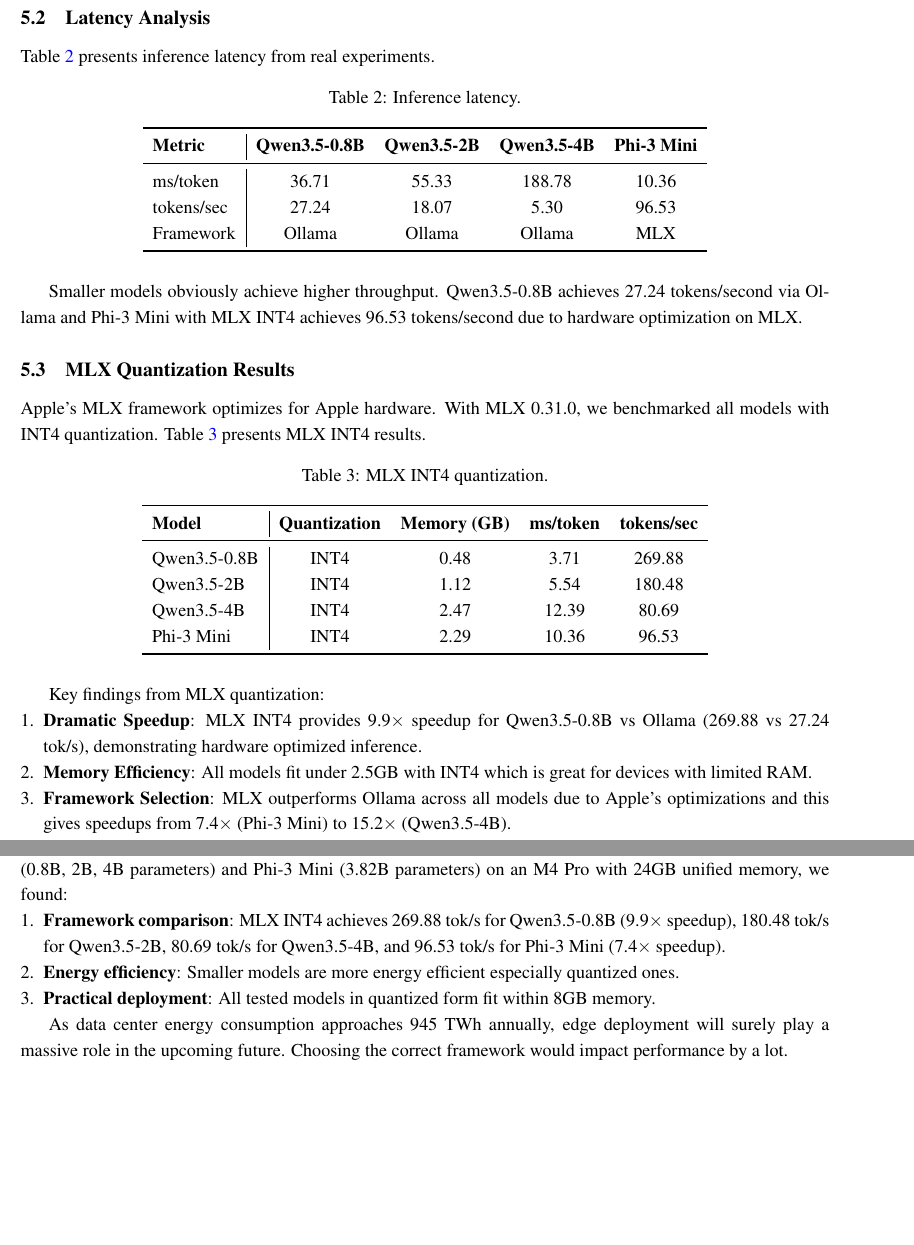
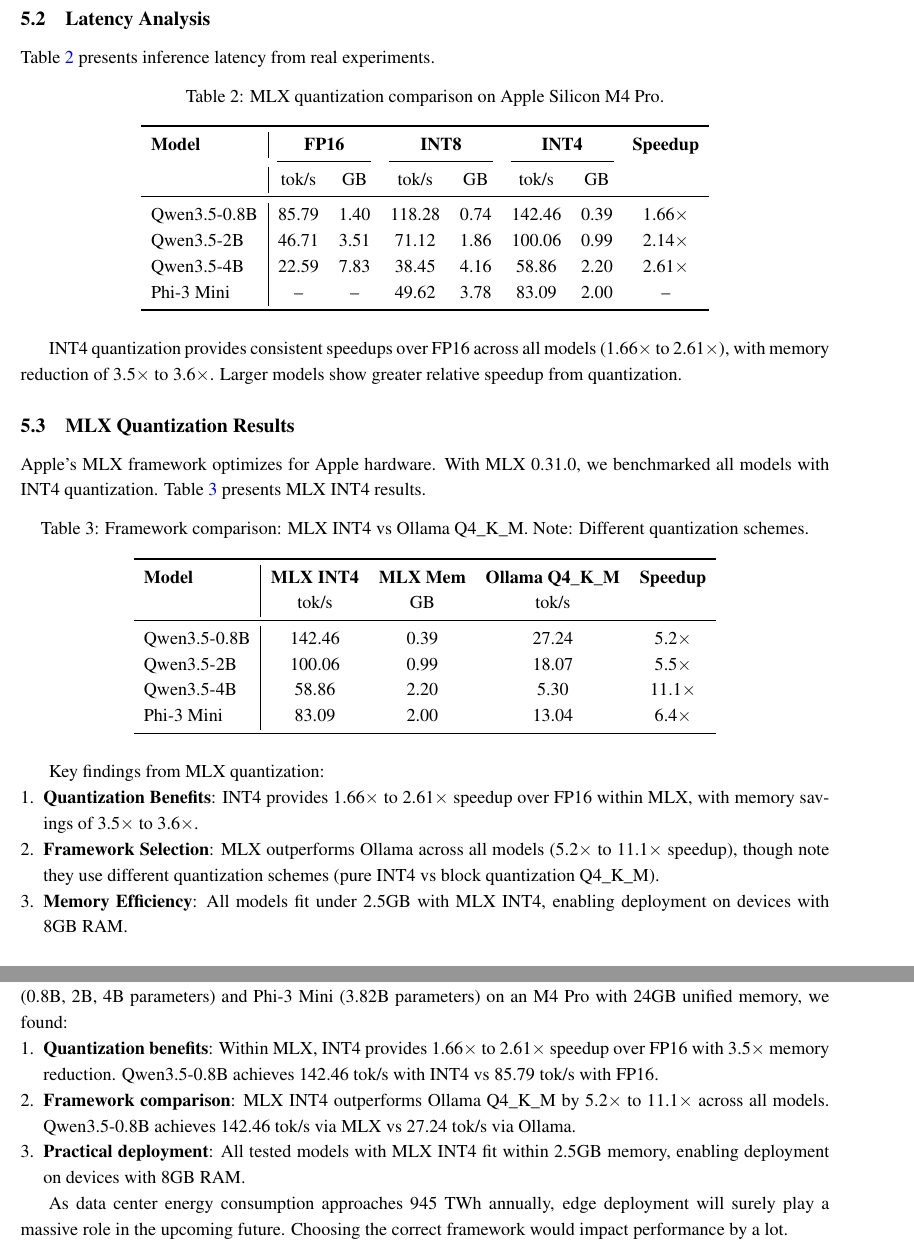
Before and after one commit to harshpreet931/researchPaper-quantization, a LaTeX paper (paper_minified.tex): two parts of pages 7 and 10 of 11, joined at a grey line, cut so that both start at the same text, the shorter picture padded with empty space. Compiled offline with pdfLaTeX.

Commit message:
more experiments

```diff
--- a/paper_minified.tex
+++ b/paper_minified.tex
@@ -457,20 +457,23 @@
 
 \begin{table}[H]
 \centering
-\caption{Inference latency.}
+\caption{MLX quantization comparison on Apple Silicon M4 Pro.}
 \label{tab:latency}
-\begin{tabular}{l|cccc}
+\begin{tabular}{l|ccccccc}
 \toprule
-\textbf{Metric} & \textbf{Qwen3.5-0.8B} & \textbf{Qwen3.5-2B} & \textbf{Qwen3.5-4B} & \textbf{Phi-3 Mini} \\
+\textbf{Model} & \multicolumn{2}{c}{\textbf{FP16}} & \multicolumn{2}{c}{\textbf{INT8}} & \multicolumn{2}{c}{\textbf{INT4}} & \textbf{Speedup} \\
+\cmidrule(lr){2-3} \cmidrule(lr){4-5} \cmidrule(lr){6-7}
+& tok/s & GB & tok/s & GB & tok/s & GB & \\
 \midrule
-ms/token & 36.71 & 55.33 & 188.78 & 10.36 \\
-tokens/sec & 27.24 & 18.07 & 5.30 & 96.53 \\
-Framework & Ollama & Ollama & Ollama & MLX \\
+Qwen3.5-0.8B & 85.79 & 1.40 & 118.28 & 0.74 & 142.46 & 0.39 & 1.66$\times$ \\
+Qwen3.5-2B & 46.71 & 3.51 & 71.12 & 1.86 & 100.06 & 0.99 & 2.14$\times$ \\
+Qwen3.5-4B & 22.59 & 7.83 & 38.45 & 4.16 & 58.86 & 2.20 & 2.61$\times$ \\
+Phi-3 Mini & -- & -- & 49.62 & 3.78 & 83.09 & 2.00 & -- \\
 \bottomrule
 \end{tabular}
 \end{table}
 
-Smaller models obviously achieve higher throughput. Qwen3.5-0.8B achieves 27.24 tokens/second via Ollama and Phi-3 Mini with MLX INT4 achieves 96.53 tokens/second due to hardware optimization on MLX.
+INT4 quantization provides consistent speedups over FP16 across all models (1.66$\times$ to 2.61$\times$), with memory reduction of 3.5$\times$ to 3.6$\times$. Larger models show greater relative speedup from quantization.
 
 \subsection{MLX Quantization Results}
 
@@ -478,16 +481,17 @@
 
 \begin{table}[H]
 \centering
-\caption{MLX INT4 quantization.}
+\caption{Framework comparison: MLX INT4 vs Ollama Q4\_K\_M. Note: Different quantization schemes.}
 \label{tab:mlx_memory}
 \begin{tabular}{l|cccc}
 \toprule
-\textbf{Model} & \textbf{Quantization} & \textbf{Memory (GB)} & \textbf{ms/token} & \textbf{tokens/sec} \\
+\textbf{Model} & \textbf{MLX INT4} & \textbf{MLX Mem} & \textbf{Ollama Q4\_K\_M} & \textbf{Speedup} \\
+& tok/s & GB & tok/s & \\
 \midrule
-Qwen3.5-0.8B & INT4 & 0.48 & 3.71 & 269.88 \\
-Qwen3.5-2B & INT4 & 1.12 & 5.54 & 180.48 \\
-Qwen3.5-4B & INT4 & 2.47 & 12.39 & 80.69 \\
-Phi-3 Mini & INT4 & 2.29 & 10.36 & 96.53 \\
+Qwen3.5-0.8B & 142.46 & 0.39 & 27.24 & 5.2$\times$ \\
+Qwen3.5-2B & 100.06 & 0.99 & 18.07 & 5.5$\times$ \\
+Qwen3.5-4B & 58.86 & 2.20 & 5.30 & 11.1$\times$ \\
+Phi-3 Mini & 83.09 & 2.00 & 13.04 & 6.4$\times$ \\
 \bottomrule
 \end{tabular}
 \end{table}
@@ -495,9 +499,9 @@
 Key findings from MLX quantization:
 
 \begin{enumerate}[leftmargin=*,nosep]
-    \item \textbf{Dramatic Speedup}: MLX INT4 provides 9.9$\times$ speedup for Qwen3.5-0.8B vs Ollama (269.88 vs 27.24 tok/s), demonstrating hardware optimized inference.
+    \item \textbf{Quantization Benefits}: INT4 provides 1.66$\times$ to 2.61$\times$ speedup over FP16 within MLX, with memory savings of 3.5$\times$ to 3.6$\times$.
 
-    \item \textbf{Memory Efficiency}: All models fit under 2.5GB with INT4 which is great for devices with limited RAM.
+    \item \textbf{Framework Selection}: MLX outperforms Ollama across all models (5.2$\times$ to 11.1$\times$ speedup), though note they use different quantization schemes (pure INT4 vs block quantization Q4\_K\_M).
 
-    \item \textbf{Framework Selection}: MLX outperforms Ollama across all models due to Apple's optimizations and this gives speedups from 7.4$\times$ (Phi-3 Mini) to 15.2$\times$ (Qwen3.5-4B).
+    \item \textbf{Memory Efficiency}: All models fit under 2.5GB with MLX INT4, enabling deployment on devices with 8GB RAM.
 
@@ -659,11 +663,11 @@
 We evaluated inference frameworks for deploying LLMs on Apple Silicon edge devices. Testing Qwen3.5 series (0.8B, 2B, 4B parameters) and Phi-3 Mini (3.82B parameters) on an M4 Pro with 24GB unified memory, we found:
 
 \begin{enumerate}[leftmargin=*,nosep]
-    \item \textbf{Framework comparison}: MLX INT4 achieves 269.88 tok/s for Qwen3.5-0.8B (9.9$\times$ speedup), 180.48 tok/s for Qwen3.5-2B, 80.69 tok/s for Qwen3.5-4B, and 96.53 tok/s for Phi-3 Mini (7.4$\times$ speedup).
+    \item \textbf{Quantization benefits}: Within MLX, INT4 provides 1.66$\times$ to 2.61$\times$ speedup over FP16 with 3.5$\times$ memory reduction. Qwen3.5-0.8B achieves 142.46 tok/s with INT4 vs 85.79 tok/s with FP16.
 
-    \item \textbf{Energy efficiency}: Smaller models are more energy efficient especially quantized ones.
+    \item \textbf{Framework comparison}: MLX INT4 outperforms Ollama Q4\_K\_M by 5.2$\times$ to 11.1$\times$ across all models. Qwen3.5-0.8B achieves 142.46 tok/s via MLX vs 27.24 tok/s via Ollama.
 
-    \item \textbf{Practical deployment}: All tested models in quantized form fit within 8GB memory.
+    \item \textbf{Practical deployment}: All tested models with MLX INT4 fit within 2.5GB memory, enabling deployment on devices with 8GB RAM.
 \end{enumerate}
 
 As data center energy consumption approaches 945 TWh annually, edge deployment will surely play a massive role in the upcoming future. Choosing the correct framework would impact performance by a lot.
```
Also changed, not shown: paper_minified.tex (16 more changed lines), 16 other files.
